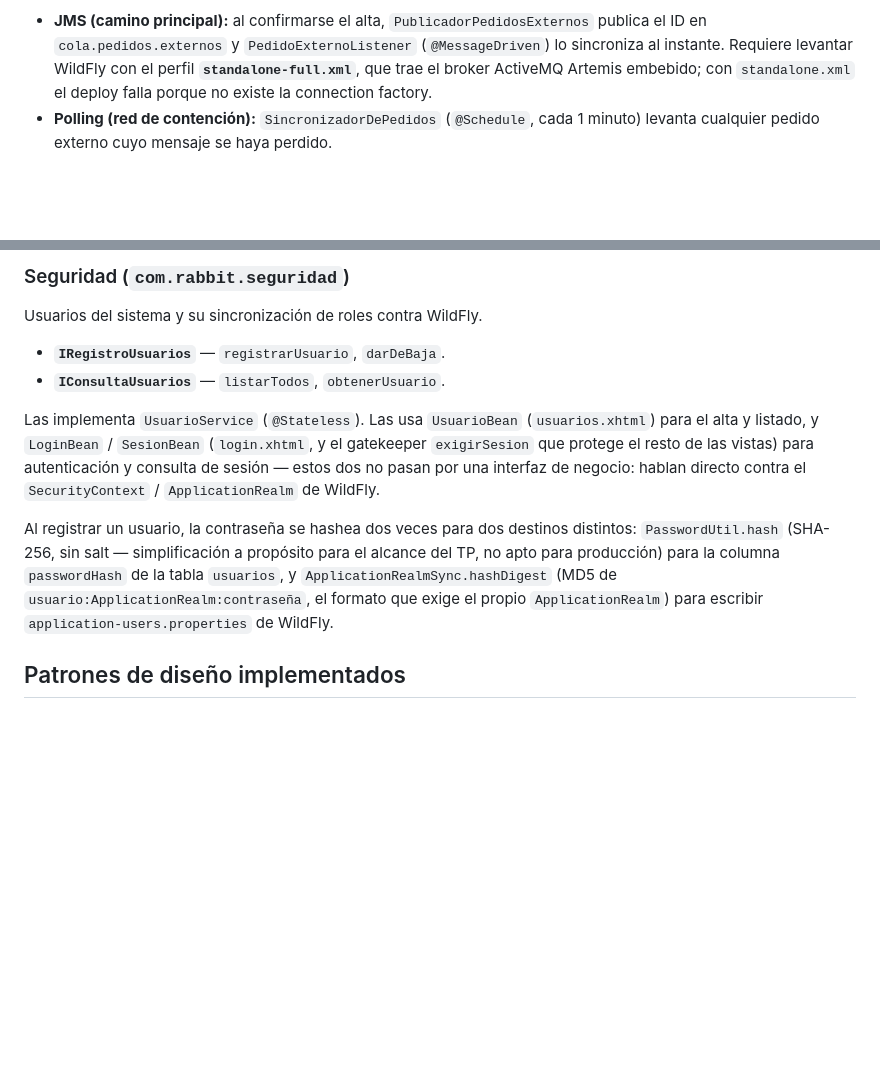
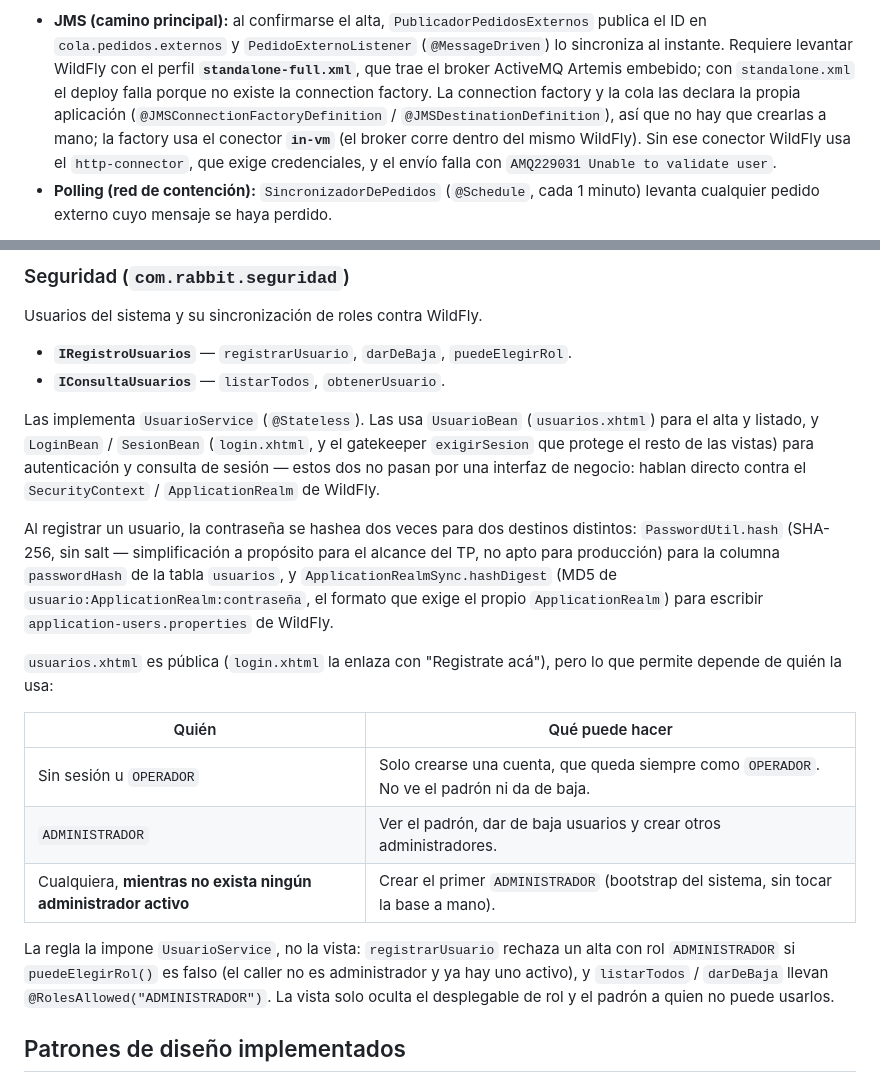
Before and after one commit to feliforte14/Rabbit, a Markdown page: README.md, 2 parts joined by grey strips. Rendered like a GitHub page; blank space fills up the shorter version.

```diff
--- a/README.md
+++ b/README.md
@@ -123,7 +123,12 @@ La sincronización de un pedido externo tiene dos disparadores:
   `PedidoExternoListener` (`@MessageDriven`) lo sincroniza al instante.
   Requiere levantar WildFly con el perfil **`standalone-full.xml`**, que
   trae el broker ActiveMQ Artemis embebido; con `standalone.xml` el deploy
-  falla porque no existe la connection factory.
+  falla porque no existe la connection factory. La connection factory y la
+  cola las declara la propia aplicación (`@JMSConnectionFactoryDefinition` /
+  `@JMSDestinationDefinition`), así que no hay que crearlas a mano; la
+  factory usa el conector **`in-vm`** (el broker corre dentro del mismo
+  WildFly). Sin ese conector WildFly usa el `http-connector`, que exige
+  credenciales, y el envío falla con `AMQ229031 Unable to validate user`.
 - **Polling (red de contención):** `SincronizadorDePedidos` (`@Schedule`,
   cada 1 minuto) levanta cualquier pedido externo cuyo mensaje se haya
   perdido.
@@ -144,7 +149,8 @@ tenían reserva (`idReservaStock`); las de `PUNTO_PICKING` se saltean.
 
 Usuarios del sistema y su sincronización de roles contra WildFly.
 
-- **`IRegistroUsuarios`** — `registrarUsuario`, `darDeBaja`.
+- **`IRegistroUsuarios`** — `registrarUsuario`, `darDeBaja`,
+  `puedeElegirRol`.
 - **`IConsultaUsuarios`** — `listarTodos`, `obtenerUsuario`.
 
 Las implementa `UsuarioService` (`@Stateless`). Las usa `UsuarioBean`
@@ -161,6 +167,21 @@ columna `passwordHash` de la tabla `usuarios`, y
 `ApplicationRealmSync.hashDigest` (MD5 de `usuario:ApplicationRealm:contraseña`,
 el formato que exige el propio `ApplicationRealm`) para escribir
 `application-users.properties` de WildFly.
+
+`usuarios.xhtml` es pública (`login.xhtml` la enlaza con "Registrate
+acá"), pero lo que permite depende de quién la usa:
+
+| Quién | Qué puede hacer |
+|---|---|
+| Sin sesión u `OPERADOR` | Solo crearse una cuenta, que queda siempre como `OPERADOR`. No ve el padrón ni da de baja. |
+| `ADMINISTRADOR` | Ver el padrón, dar de baja usuarios y crear otros administradores. |
+| Cualquiera, **mientras no exista ningún administrador activo** | Crear el primer `ADMINISTRADOR` (bootstrap del sistema, sin tocar la base a mano). |
+
+La regla la impone `UsuarioService`, no la vista: `registrarUsuario`
+rechaza un alta con rol `ADMINISTRADOR` si `puedeElegirRol()` es falso
+(el caller no es administrador y ya hay uno activo), y `listarTodos` /
+`darDeBaja` llevan `@RolesAllowed("ADMINISTRADOR")`. La vista solo oculta
+el desplegable de rol y el padrón a quien no puede usarlos.
 
 ## Patrones de diseño implementados
 
```
Also changed, not shown: other parts of README.md (+89 -6 lines).
